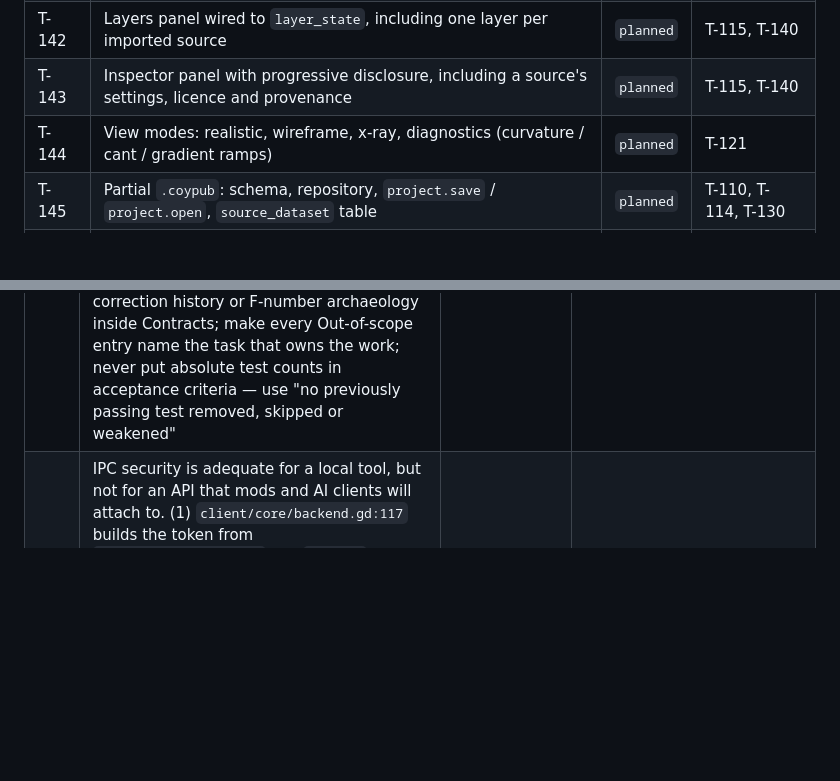
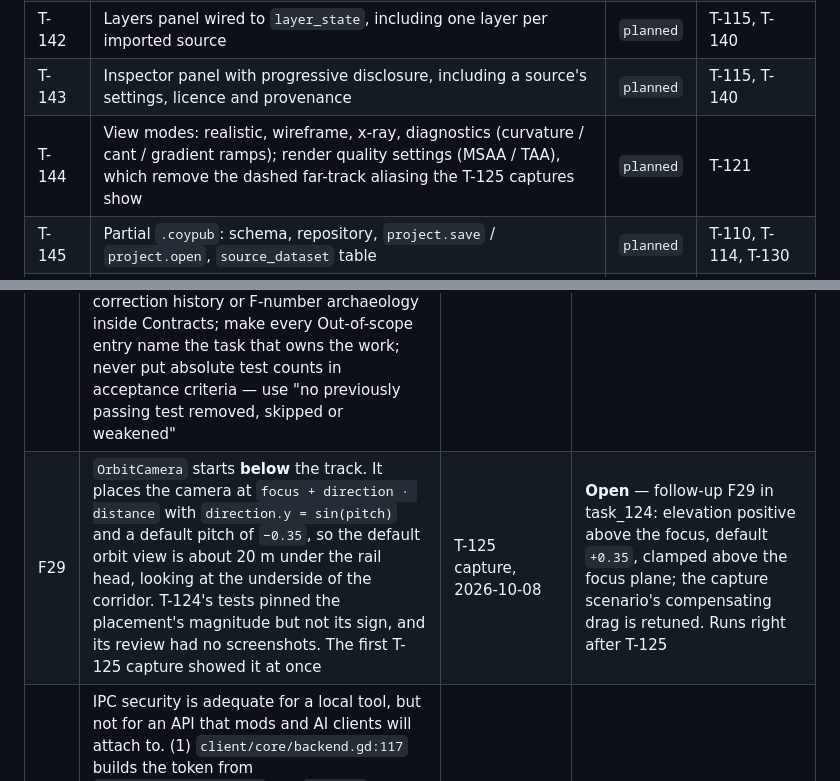
Before and after one commit to surovskyjk/COYPU_Builder, a Markdown page: ROADMAP.md, 2 parts joined by grey strips. Drawn GitHub-style; blank space fills up the shorter version.

```diff
--- a/ROADMAP.md
+++ b/ROADMAP.md
@@ -219,7 +219,7 @@ along stations · nothing on the CI path touches the network or a real data file
 | T-141 | Timeline bar: transport, scrub, stop markers, station/time/speed readout | `planned` | T-123, T-140 |
 | T-142 | Layers panel wired to `layer_state`, including one layer per imported source | `planned` | T-115, T-140 |
 | T-143 | Inspector panel with progressive disclosure, including a source's settings, licence and provenance | `planned` | T-115, T-140 |
-| T-144 | View modes: realistic, wireframe, x-ray, diagnostics (curvature / cant / gradient ramps) | `planned` | T-121 |
+| T-144 | View modes: realistic, wireframe, x-ray, diagnostics (curvature / cant / gradient ramps); render quality settings (MSAA / TAA), which remove the dashed far-track aliasing the T-125 captures show | `planned` | T-121 |
 | T-145 | Partial `.coypub`: schema, repository, `project.save` / `project.open`, `source_dataset` table | `planned` | T-110, T-114, T-130 |
 | T-146 | MCP server `coypu-builder-mcp` (ADR 0010, decision 6): attaches through the discovery record, `stable` methods as tools, read-only by default, a screenshot tool | `planned` | T-125, T-126, T-145 |
 
@@ -286,6 +286,7 @@ cold start.
 | F16 | `RunTable` station error against its golden is 7.99e-4 m — **80% of the 1e-3 budget** — from float32 ULP at Kralupy's ~18 km stations. Not algorithmic, but the margin scales with corridor length | T-115 | A corridor much longer than 18 km will breach it. Revisit the budget, or carry station as float64, if M3 brings longer alignments |
 | F17 | T-120's full-corridor `alignment.track_mesh` payload is **24.62 MB**, but `IpcWebSocketClient.INBOUND_BUFFER_SIZE` is **16 MiB (16.78 MB)** — one `chunk_index: null` call produces a frame the client cannot receive. My T-120 spec set an abstract ~32 MB flag threshold without checking the limit already in the codebase | T-120 review | **Resolved in spec.** T-121 now must page by `chunk_index` (~337 KB per chunk) and assert no response exceeds 8 MB. `INBOUND_BUFFER_SIZE` stays 16 MiB — paging is the designed path and is what M3's terrain streaming needs anyway |
 | F26 | Prompt audit 2026-09-23 (`/claude-api prompt-audit`, judged against Claude Sonnet 5, the worker model). Applied: `CLAUDE.md` uv fallback now names the Packages path that exists, and its lint line matches CI (`ruff check . ../tools`, `ruff format --check . ../tools`); the contract and Deliverables rules in `CLAUDE.md` and `docs/tasks/README.md` now say *make the smallest change the acceptance criteria require and report it first*, matching six deviations the reviews endorsed (T-101, T-110 ×2, T-112, T-113, T-124) instead of the old *stop* / *touch only*; the F18 follow-up drops its stale absolute test counts and history asides and gains a Verification block with the backend lint gate. **Template notes for M3/M4 specs:** reserve bold for instructions workers have actually got wrong; state current rules without correction history or F-number archaeology inside Contracts; make every Out-of-scope entry name the task that owns the work; never put absolute test counts in acceptance criteria — use "no previously passing test removed, skipped or weakened" | architect | **Applied.** Memory corrected too (stale Phase 0 status, and a vendor-fixture clause that no longer matched the tree). The commit-script recommendation was superseded on 2026-10-06: the architect now sends commit prompts straight into the user's Commits chat (see `docs/tasks/README.md`, "How tasks run") |
+| F29 | `OrbitCamera` starts **below** the track. It places the camera at `focus + direction · distance` with `direction.y = sin(pitch)` and a default pitch of `−0.35`, so the default orbit view is about 20 m under the rail head, looking at the underside of the corridor. T-124's tests pinned the placement's magnitude but not its sign, and its review had no screenshots. The first T-125 capture showed it at once | T-125 capture, 2026-10-08 | **Open** — follow-up F29 in task_124: elevation positive above the focus, default `+0.35`, clamped above the focus plane; the capture scenario's compensating drag is retuned. Runs right after T-125 |
 | F28 | IPC security is adequate for a local tool, but not for an API that mods and AI clients will attach to. (1) `client/core/backend.gd:117` builds the token from `Time.get_ticks_usec()` and `randi()`, which is not cryptographically random. (2) `server/handlers.py:135` skips the check when the expected token is empty, and `tools/run_dev.ps1` defaults it to `"dev"`. (3) `client/ipc/process_supervisor.gd:29` passes `--token` on the command line, where other local processes can read it. (4) `server/app.py` does not reject browser `Origin` headers. (5) The comparison is not constant-time. The listener binds to `127.0.0.1` and the token is never logged — both correct | architect, 2026-10-06 | **Open** — T-126 owns all five, per ADR 0010 decisions 2–3. Must land before T-146 exposes anything to an external client |
 | F27 | The 2026-10-06 renumbering moved the client terrain scene from T-132 to T-135. Two worker-written comments still name T-132 as a `LayerState` subscriber: `client/domain_mirror/layer_state.gd:4` (which also calls it "vehicles") and `client/README.md:78` | architect, 2026-10-06 | **Open**, trivial. T-135's Deliverables will include both lines |
 | F25 | ~~**M3 is blocked on data.** No DEM or imagery file exists in or near the repo, and `.tif`/`.tiff` are git-ignored, so a fixture cannot be committed~~ | architect, 2026-09-21 | **closed 2026-10-06.** Real data lives outside the repo in `D:\COYPU_Builder\Data`; CI uses synthetic sources generated in code. First sample: ČÚZK DMR 5G sheet KRAV82, LAS 1.4 with LASzip, 2.5 × 2.0 km, 433,396 points (about one per 11.5 m², roughly 3.4 m spacing), Z 167.9–235.4 m. It covers corridor stations 12,720–17,545 m, where the rail lies at 170.6–180.3 m, so the heights are consistent. **The file declares no CRS** — its only VLR is LASzip's — and EPSG:5514 is inferred from the value range alone. That is why ADR 0009 refuses an import without an explicit CRS. The scope answers also re-scoped M3 and added M5 |
```
Also changed, not shown: other parts of ROADMAP.md (+3 -3 lines), docs/tasks/task_124_cameras.md (+55 -0 lines).
